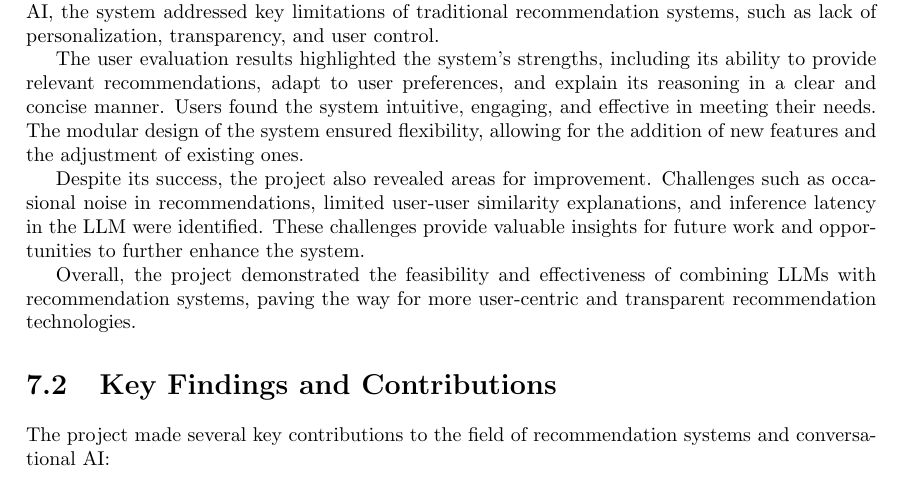
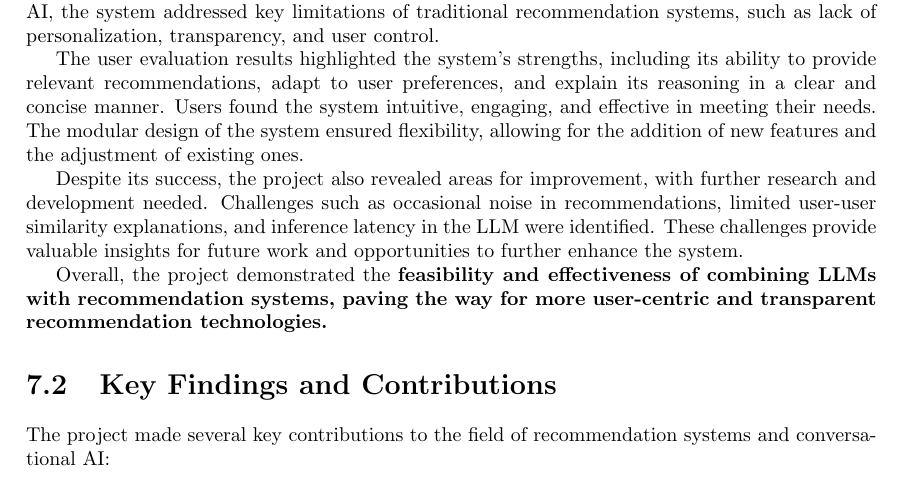
Before and after one commit to Laan33/Rec-Genie, a LaTeX thesis (fyp/CL-FYP-Report/Main.tex, which reads fyp/CL-FYP-Report/chapters/conclusion.tex): part of page 32 of 42, cut so that both start at the same text. Compiled offline with pdfLaTeX.

Commit message:
it's done done2

```diff
--- a/fyp/CL-FYP-Report/chapters/conclusion.tex
+++ b/fyp/CL-FYP-Report/chapters/conclusion.tex
@@ -4,9 +4,9 @@ The project successfully demonstrated the potential of integrating large languag
 
 The user evaluation results highlighted the system's strengths, including its ability to provide relevant recommendations, adapt to user preferences, and explain its reasoning in a clear and concise manner. Users found the system intuitive, engaging, and effective in meeting their needs. The modular design of the system ensured flexibility, allowing for the addition of new features and the adjustment of existing ones.
 
-Despite its success, the project also revealed areas for improvement. Challenges such as occasional noise in recommendations, limited user-user similarity explanations, and inference latency in the LLM were identified. These challenges provide valuable insights for future work and opportunities to further enhance the system.
+Despite its success, the project also revealed areas for improvement, with further research and development needed. Challenges such as occasional noise in recommendations, limited user-user similarity explanations, and inference latency in the LLM were identified. These challenges provide valuable insights for future work and opportunities to further enhance the system.
 
-Overall, the project demonstrated the feasibility and effectiveness of combining LLMs with recommendation systems, paving the way for more user-centric and transparent recommendation technologies.
+Overall, the project demonstrated the \textbf{feasibility and effectiveness of combining LLMs with recommendation systems, paving the way for more user-centric and transparent recommendation technologies.}
 
 \section{Key Findings and Contributions}
 \label{sec:key_findings}
```
